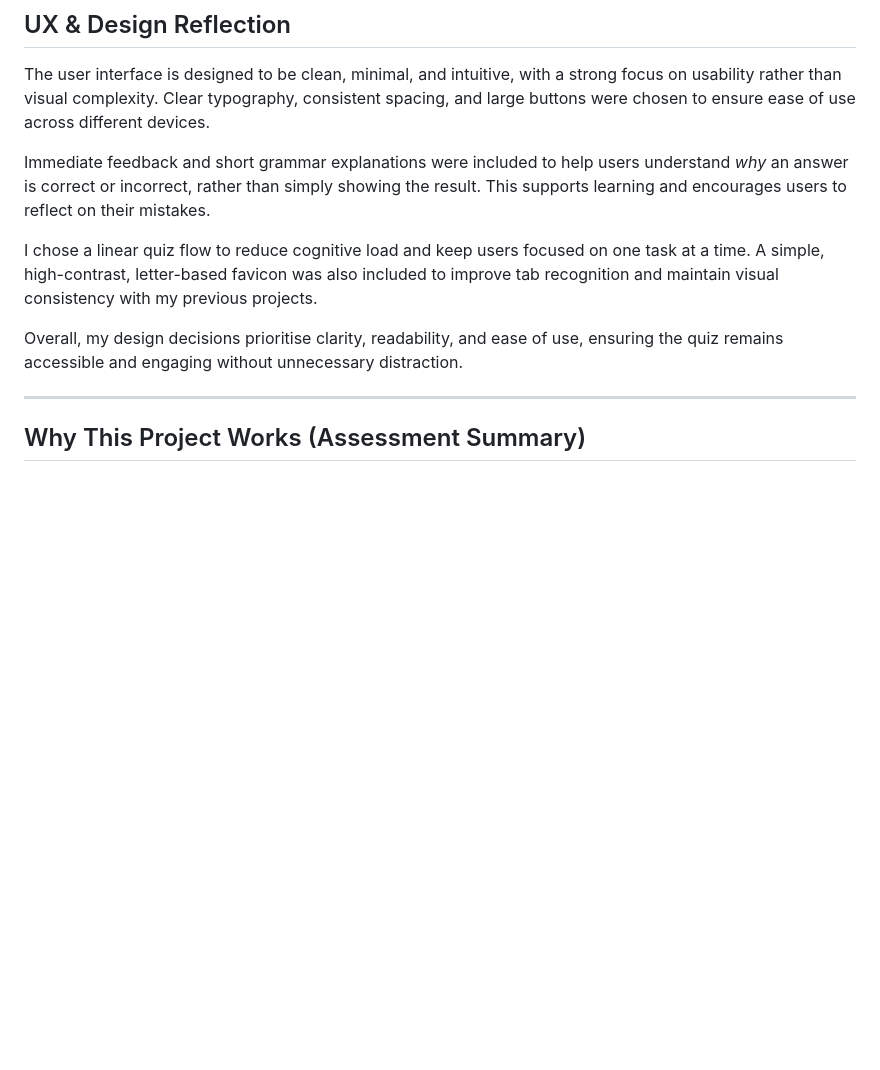
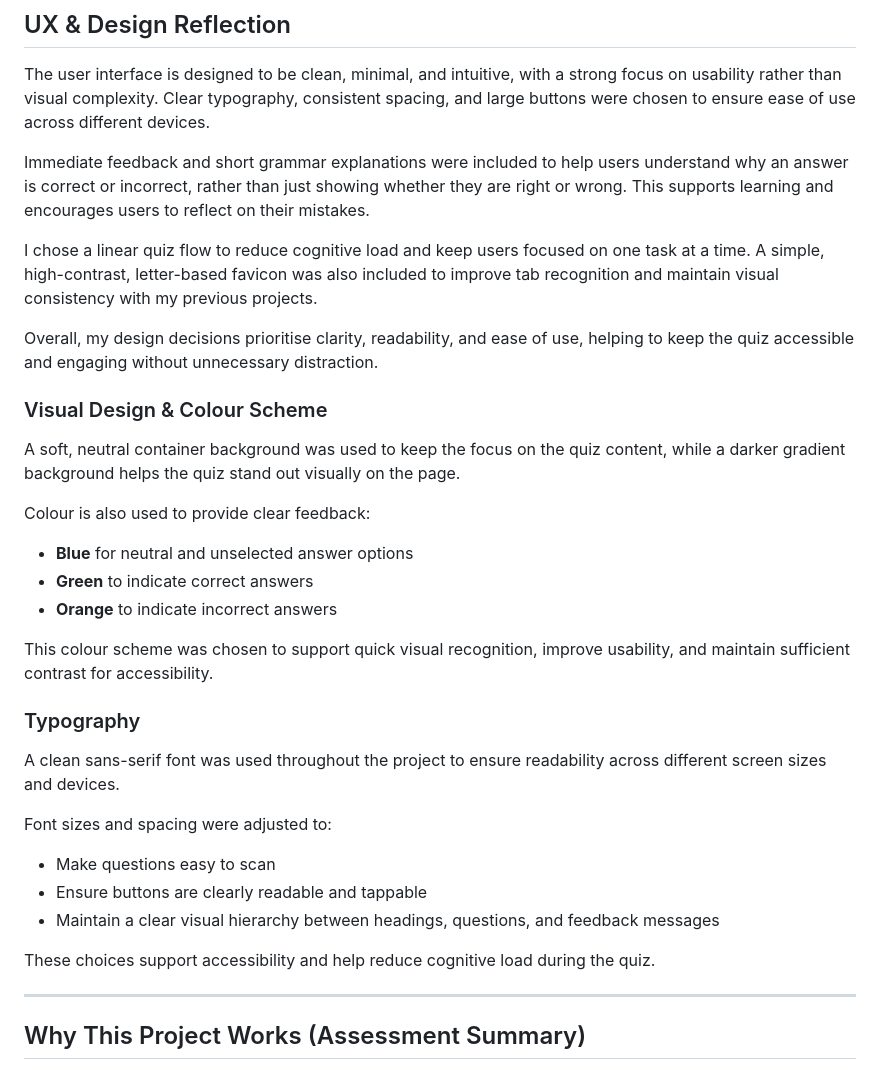
Before and after one commit to Vera-com/english-grammar-quiz, a Markdown page: README.md, the part around the change. Rendered like a GitHub page; blank space fills up the shorter version.

Commit message:
Add typography and colour choices in the UX design section of README

```diff
--- a/README.md
+++ b/README.md
@@ -135,11 +135,33 @@ This project was deployed using **GitHub Pages**.
 ## UX & Design Reflection
 The user interface is designed to be clean, minimal, and intuitive, with a strong focus on usability rather than visual complexity. Clear typography, consistent spacing, and large buttons were chosen to ensure ease of use across different devices.
 
-Immediate feedback and short grammar explanations were included to help users understand *why* an answer is correct or incorrect, rather than simply showing the result. This supports learning and encourages users to reflect on their mistakes.
+Immediate feedback and short grammar explanations were included to help users understand why an answer is correct or incorrect, rather than just showing whether they are right or wrong. This supports learning and encourages users to reflect on their mistakes.
 
 I chose a linear quiz flow to reduce cognitive load and keep users focused on one task at a time. A simple, high-contrast, letter-based favicon was also included to improve tab recognition and maintain visual consistency with my previous projects.
 
-Overall, my design decisions prioritise clarity, readability, and ease of use, ensuring the quiz remains accessible and engaging without unnecessary distraction.
+Overall, my design decisions prioritise clarity, readability, and ease of use, helping to keep the quiz accessible and engaging without unnecessary distraction.
+
+### Visual Design & Colour Scheme
+
+A soft, neutral container background was used to keep the focus on the quiz content, while a darker gradient background helps the quiz stand out visually on the page.
+
+Colour is also used to provide clear feedback:
+- **Blue** for neutral and unselected answer options
+- **Green** to indicate correct answers
+- **Orange** to indicate incorrect answers
+
+This colour scheme was chosen to support quick visual recognition, improve usability, and maintain sufficient contrast for accessibility.
+
+### Typography
+
+A clean sans-serif font was used throughout the project to ensure readability across different screen sizes and devices.
+
+Font sizes and spacing were adjusted to:
+- Make questions easy to scan
+- Ensure buttons are clearly readable and tappable
+- Maintain a clear visual hierarchy between headings, questions, and feedback messages
+
+These choices support accessibility and help reduce cognitive load during the quiz.
 
 ---
 
```
